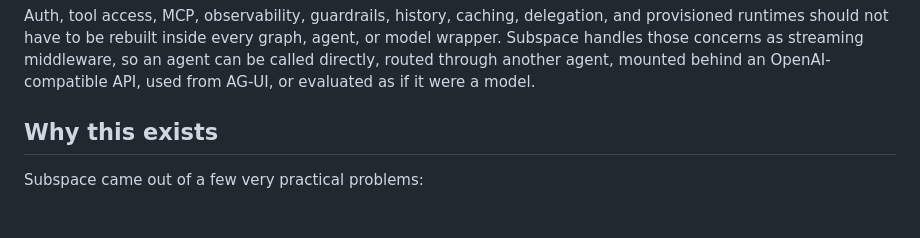
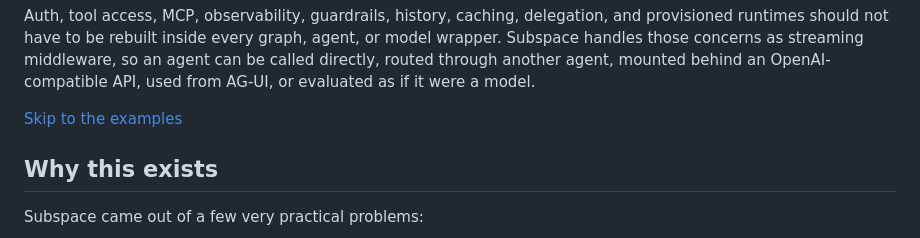
Before and after one commit to marcammann/subspace, a Markdown page: README.md, the part around the change. Rendered like a GitHub page; blank space fills up the shorter version.

Commit message:
chore(README): Adding example link

```diff
--- a/README.md
+++ b/README.md
@@ -16,6 +16,8 @@ agent, or model wrapper. Subspace handles those concerns as streaming
 middleware, so an agent can be called directly, routed through another agent,
 mounted behind an OpenAI-compatible API, used from AG-UI, or evaluated as if it
 were a model.
+
+[Skip to the examples](#simple-examples)
 
 ## Why this exists
 
```
